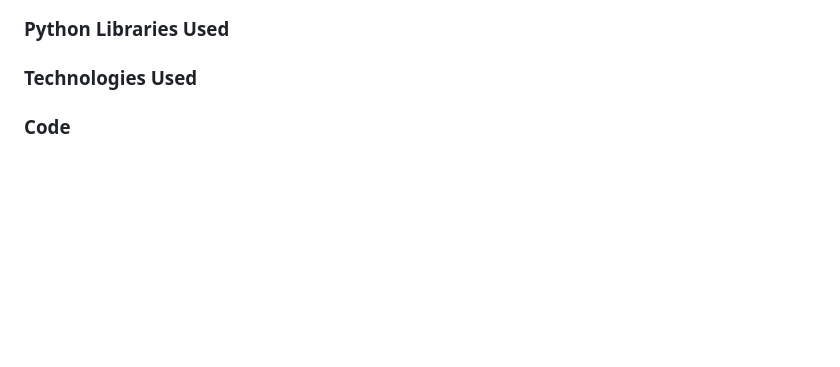
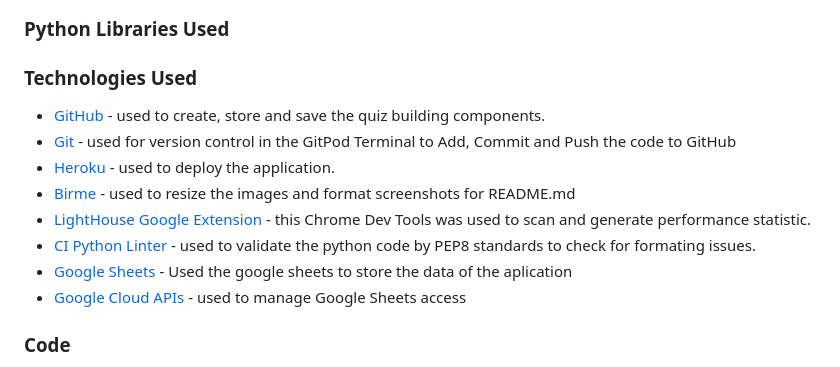
Before and after one commit to KIrynaW/adhd-medication-tracker, a Markdown page: README.md, the part around the change. GitHub-like rendering; blank space fills up the shorter version.

Commit message:
Docs:add content to the technologies used section of README.

```diff
--- a/README.md
+++ b/README.md
@@ -96,6 +96,15 @@ Some of the key aims are:
 ## **Credits:**
 ### **Python Libraries Used**
 ### **Technologies Used**
+- [GitHub](https://github.com/) - used to create, store and save the quiz building components.
+- [Git](https://git-scm.com/) - used for version control in the GitPod Terminal to Add, Commit and Push the code to GitHub
+- [Heroku](https://heroku.com/) - used to deploy the application.
+- [Birme](https://www.birme.net/) - used to resize the images and format screenshots for README.md
+- [LightHouse Google Extension](https://chromewebstore.google.com/detail/lighthouse/blipmdconlkpinefehnmjammfjpmpbjk?hl=en) - this Chrome Dev Tools was used to scan and generate performance statistic.
+- [CI Python Linter](https://pep8ci.herokuapp.com/) - used to validate the python code by PEP8 standards to check for formating issues.
+- [Google Sheets](https://workspace.google.com/intl/en_ie/products/sheets/) - Used the google sheets to store the data of the aplication
+- [Google Cloud APIs](https://cloud.google.com/) - used to manage Google Sheets access
+
 ### **Code**
 The structure for the project was loosely based on the [Walkthrough project "Love Sandwiches"](), and used as a guideline only.
 
```
